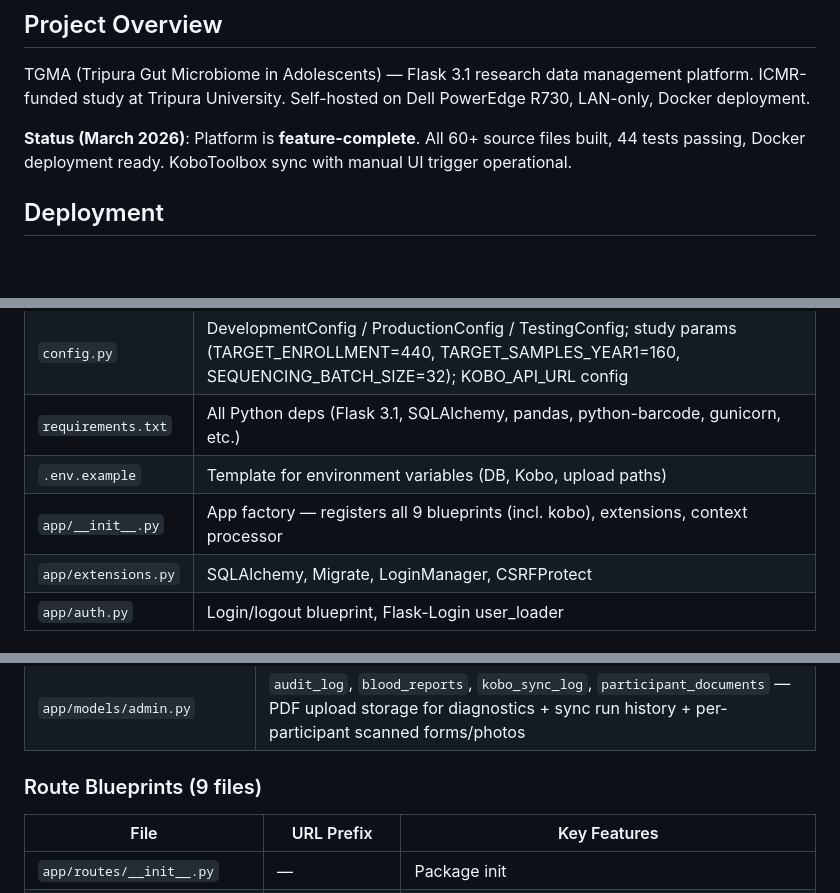
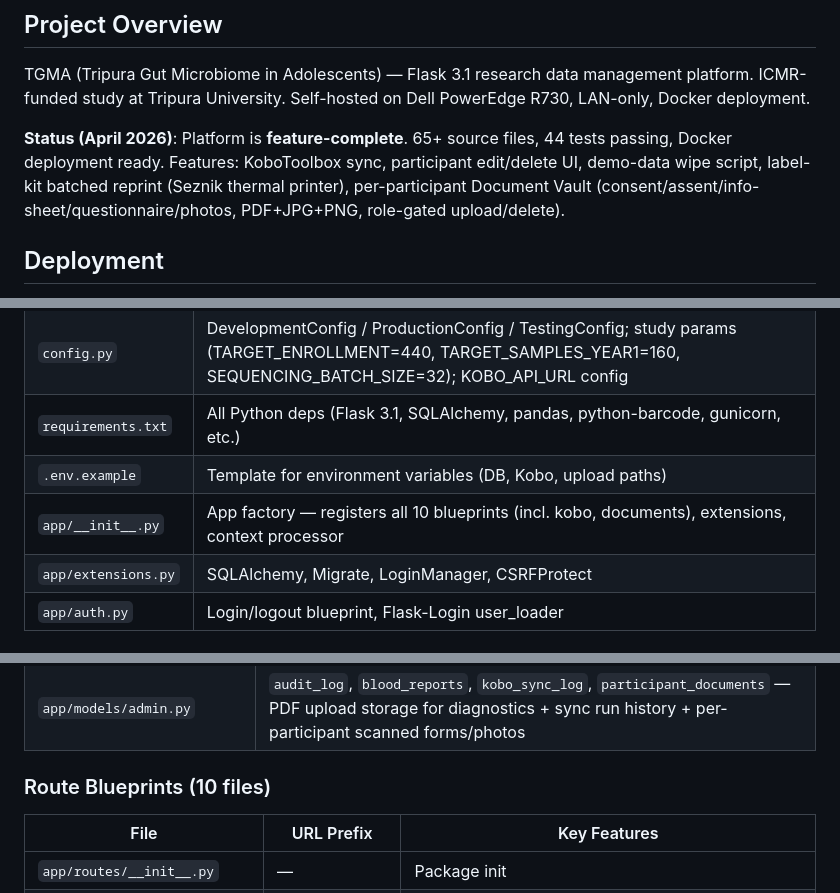
Before and after one commit to argajitsarkr/tgma-platform, a Markdown page: CLAUDE.md, 3 parts joined by grey strips. Rendered like a GitHub page; blank space fills up the shorter version.

```diff
--- a/CLAUDE.md
+++ b/CLAUDE.md
@@ -4,7 +4,7 @@
 TGMA (Tripura Gut Microbiome in Adolescents) — Flask 3.1 research data management platform.
 ICMR-funded study at Tripura University. Self-hosted on Dell PowerEdge R730, LAN-only, Docker deployment.
 
-**Status (March 2026)**: Platform is **feature-complete**. All 60+ source files built, 44 tests passing, Docker deployment ready. KoboToolbox sync with manual UI trigger operational.
+**Status (April 2026)**: Platform is **feature-complete**. 65+ source files, 44 tests passing, Docker deployment ready. Features: KoboToolbox sync, participant edit/delete UI, demo-data wipe script, label-kit batched reprint (Seznik thermal printer), per-participant Document Vault (consent/assent/info-sheet/questionnaire/photos, PDF+JPG+PNG, role-gated upload/delete).
 
 ## Deployment
 - **Server**: PowerEdge R730, Ubuntu, Docker Compose at `/home/mmilab/Desktop/tgma-platform`
@@ -37,7 +37,7 @@ conda run -n base python -m pytest tests/ -v
 | `config.py` | DevelopmentConfig / ProductionConfig / TestingConfig; study params (TARGET_ENROLLMENT=440, TARGET_SAMPLES_YEAR1=160, SEQUENCING_BATCH_SIZE=32); KOBO_API_URL config |
 | `requirements.txt` | All Python deps (Flask 3.1, SQLAlchemy, pandas, python-barcode, gunicorn, etc.) |
 | `.env.example` | Template for environment variables (DB, Kobo, upload paths) |
-| `app/__init__.py` | App factory — registers all 9 blueprints (incl. kobo), extensions, context processor |
+| `app/__init__.py` | App factory — registers all 10 blueprints (incl. kobo, documents), extensions, context processor |
 | `app/extensions.py` | SQLAlchemy, Migrate, LoginManager, CSRFProtect |
 | `app/auth.py` | Login/logout blueprint, Flask-Login user_loader |
 
@@ -53,7 +53,7 @@ conda run -n base python -m pytest tests/ -v
 | `app/models/results.py` | `hormone_results`, `sequencing_results`, `id_allocations` — HOMA-IR, TG/HDL computed props |
 | `app/models/admin.py` | `audit_log`, `blood_reports`, `kobo_sync_log`, `participant_documents` — PDF upload storage for diagnostics + sync run history + per-participant scanned forms/photos |
 
-### Route Blueprints (9 files)
+### Route Blueprints (10 files)
 | File | URL Prefix | Key Features |
 |------|-----------|--------------|
 | `app/routes/__init__.py` | — | Package init |
```
Also changed, not shown: other parts of CLAUDE.md (+18 -16 lines).
